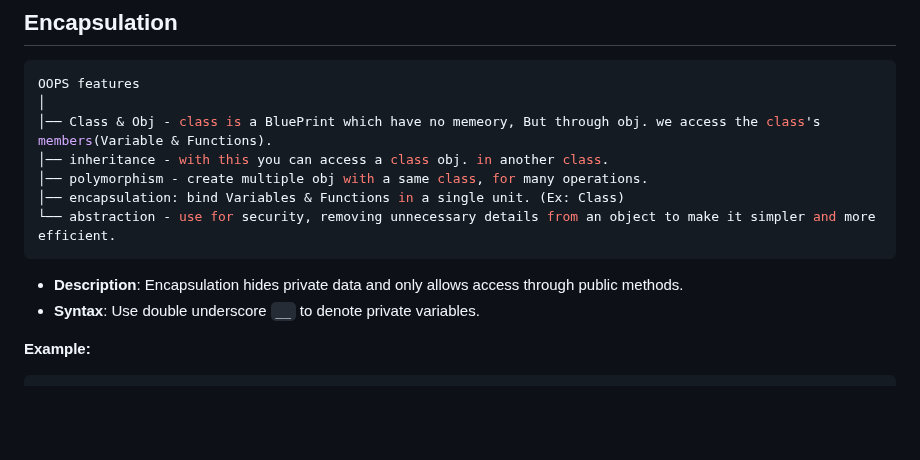
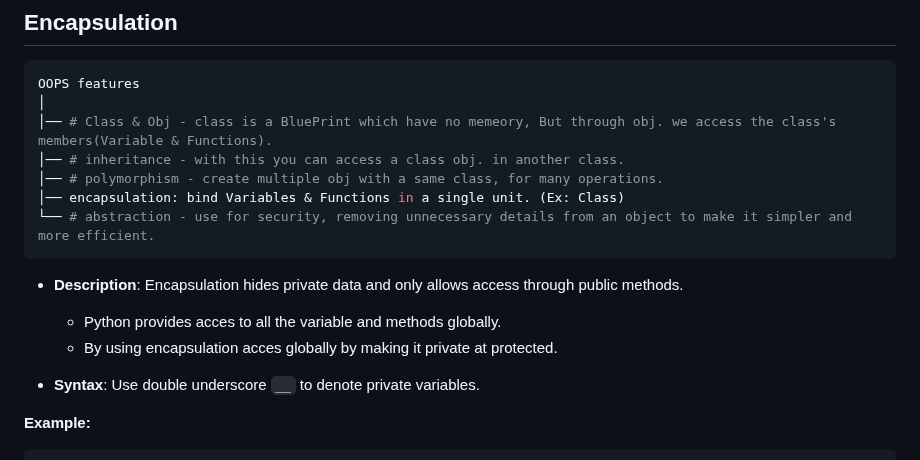
Before and after one commit to akashdip2001/ML-Machine-Learning, a Markdown page: py/README.md, the part around the change. Drawn GitHub-style; blank space fills up the shorter version.

````diff
--- a/py/README.md
+++ b/py/README.md
@@ -1535,13 +1535,16 @@ In object-oriented programming, **inheritance** allows a class to acquire proper
 ```yaml
 OOPS features
 │
-│── Class & Obj - class is a BluePrint which have no memeory, But through obj. we access the class's members(Variable & Functions).
-│── inheritance - with this you can access a class obj. in another class.
-│── polymorphism - create multiple obj with a same class, for many operations.
+│── # Class & Obj - class is a BluePrint which have no memeory, But through obj. we access the class's members(Variable & Functions).
+│── # inheritance - with this you can access a class obj. in another class.
+│── # polymorphism - create multiple obj with a same class, for many operations.
 │── encapsulation: bind Variables & Functions in a single unit. (Ex: Class)
-└── abstraction - use for security, removing unnecessary details from an object to make it simpler and more efficient.
+└── # abstraction - use for security, removing unnecessary details from an object to make it simpler and more efficient.
 ```
 - **Description**: Encapsulation hides private data and only allows access through public methods.
+    - Python provides acces to all the variable and methods globally.
+    - By using encapsulation acces globally by making it private at protected.
+
 - **Syntax**: Use double underscore `__` to denote private variables.
 
 **Example:**
````
